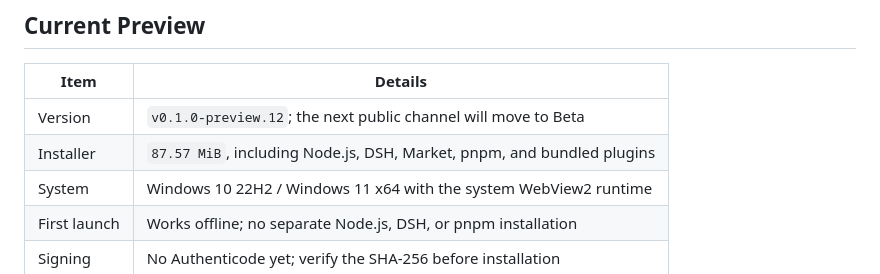
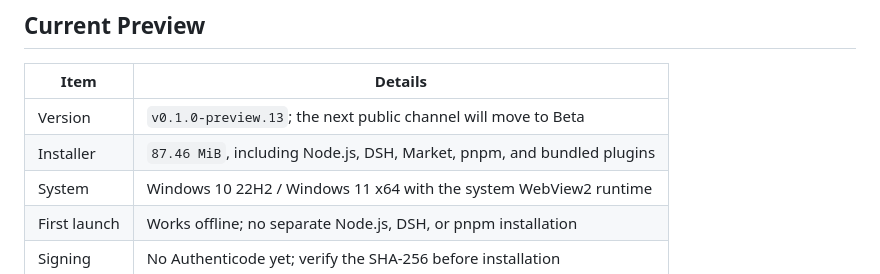
Before and after one commit to licn9901-arch/DSH-Desktop, a Markdown page: README.en.md, the part around the change. GitHub-like rendering.

Commit message:
docs(readme): 更新 preview.13 版本信息

```diff
--- a/README.en.md
+++ b/README.en.md
@@ -48,8 +48,8 @@
 
 | Item | Details |
 |---|---|
-| Version | `v0.1.0-preview.12`; the next public channel will move to Beta |
-| Installer | `87.57 MiB`, including Node.js, DSH, Market, pnpm, and bundled plugins |
+| Version | `v0.1.0-preview.13`; the next public channel will move to Beta |
+| Installer | `87.46 MiB`, including Node.js, DSH, Market, pnpm, and bundled plugins |
 | System | Windows 10 22H2 / Windows 11 x64 with the system WebView2 runtime |
 | First launch | Works offline; no separate Node.js, DSH, or pnpm installation |
 | Signing | No Authenticode yet; verify the SHA-256 before installation |
```
Also changed, not shown: README.md (+2 -2 lines).
